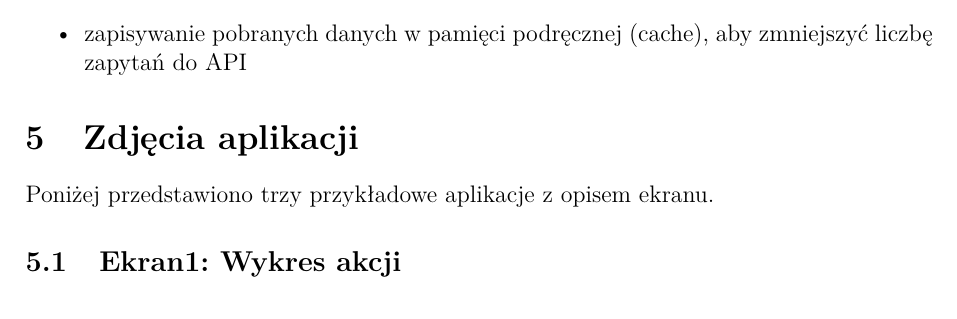
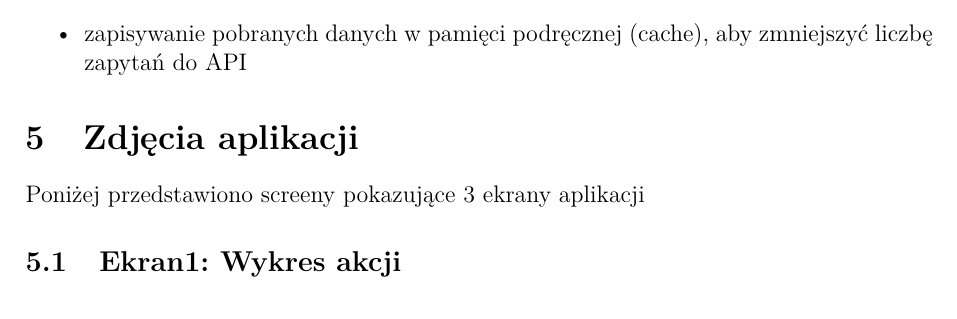
Before and after one commit to Artaka14/Projekt-Dynamiczna-Analiza-Oprogramowania, a LaTeX document (Dokumentacja/Dokumentacja.tex): part of page 2 of 8, cut so that both start at the same text. Compiled offline with pdfLaTeX.

Commit message:
Add files via upload

```diff
--- a/Dokumentacja/Dokumentacja.tex
+++ b/Dokumentacja/Dokumentacja.tex
@@ -74,7 +74,7 @@
 	\end{itemize}
 	\section{Zdjęcia aplikacji}
 
-	Poniżej przedstawiono trzy przykładowe aplikacje z opisem ekranu.
+	Poniżej przedstawiono screeny pokazujące 3 ekrany aplikacji
 
 	\subsection{Ekran1: Wykres akcji}
 	\begin{figure}[H]
```
Also changed, not shown: Dokumentacja/Dokumentacja.pdf.
